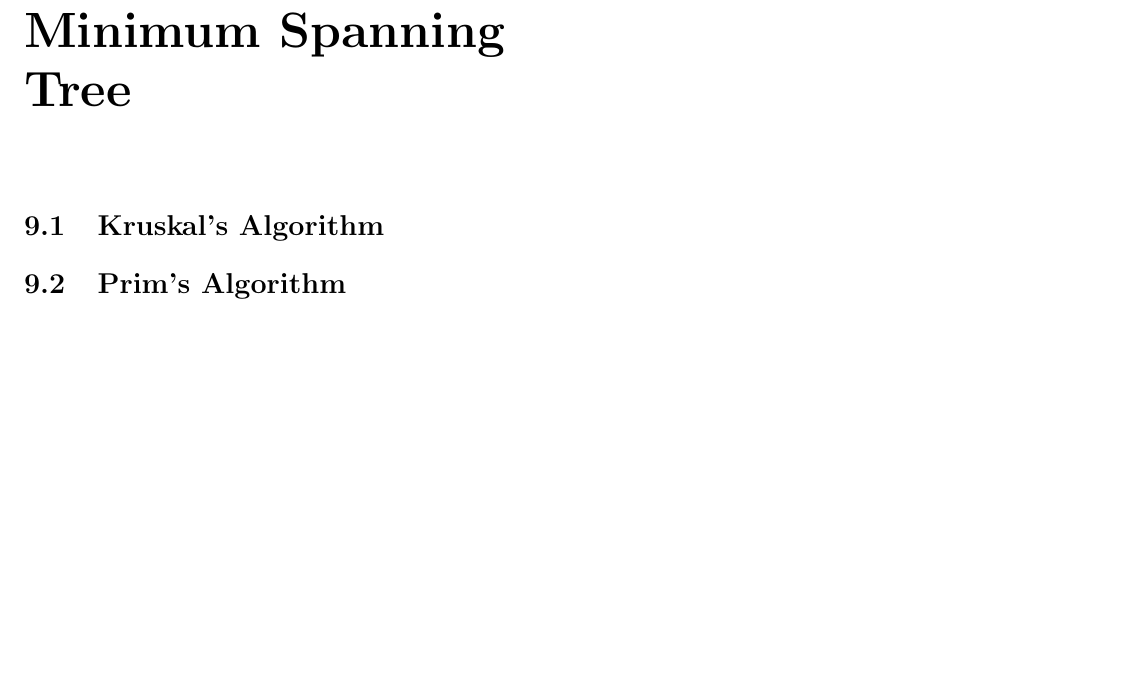
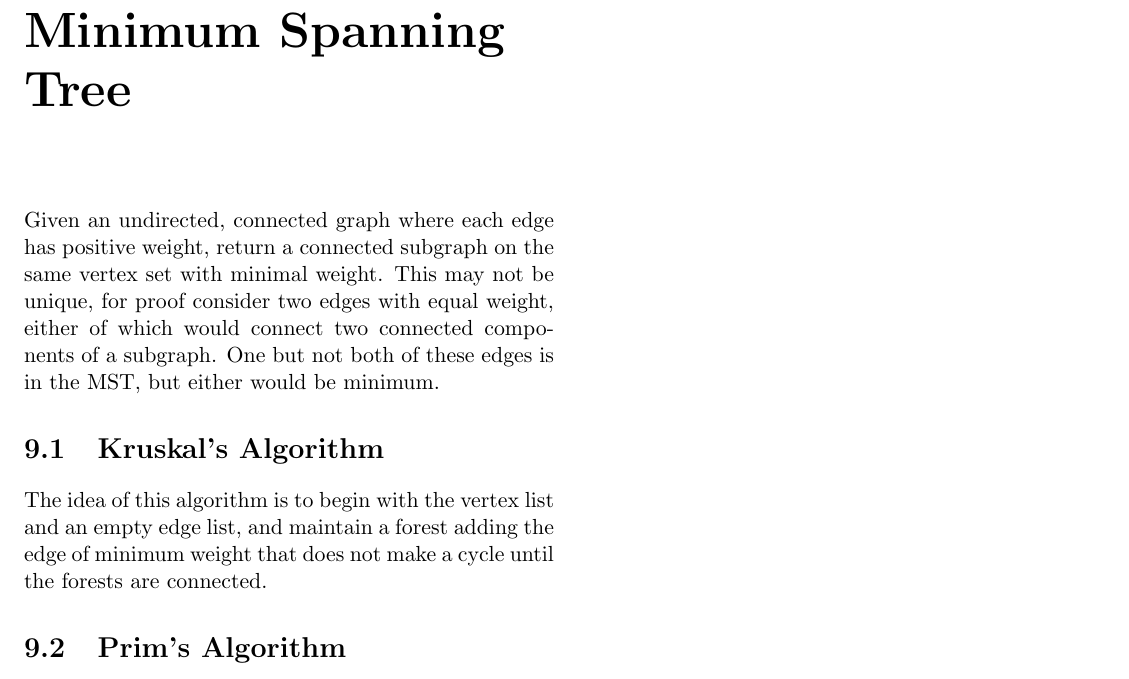
Before and after one commit to SteamedPears/AllTheAlgorithms, a LaTeX thesis (notes.tex, which reads part9.tex): part of page 19 of 19, cut so that both start at the same text, the shorter picture padded with empty space. Compiled offline with pdfLaTeX.

Commit message:
Added bare MST

```diff
--- a/part9.tex
+++ b/part9.tex
@@ -1,5 +1,16 @@
 \chapter{Minimum Spanning Tree}
+
+Given an undirected, connected graph where each edge has positive
+weight, return a connected subgraph on the same vertex set with
+minimal weight.  This may not be unique, for proof consider two edges
+with equal weight, either of which would connect two connected
+components of a subgraph.  One but not both of these edges is in the
+MST, but either would be minimum.
 
 \section{Kruskal's Algorithm}
 
+The idea of this algorithm is to begin with the vertex list and an
+empty edge list, and maintain a forest adding the edge of minimum
+weight that does not make a cycle until the forests are connected.
+
 \section{Prim's Algorithm}
```
